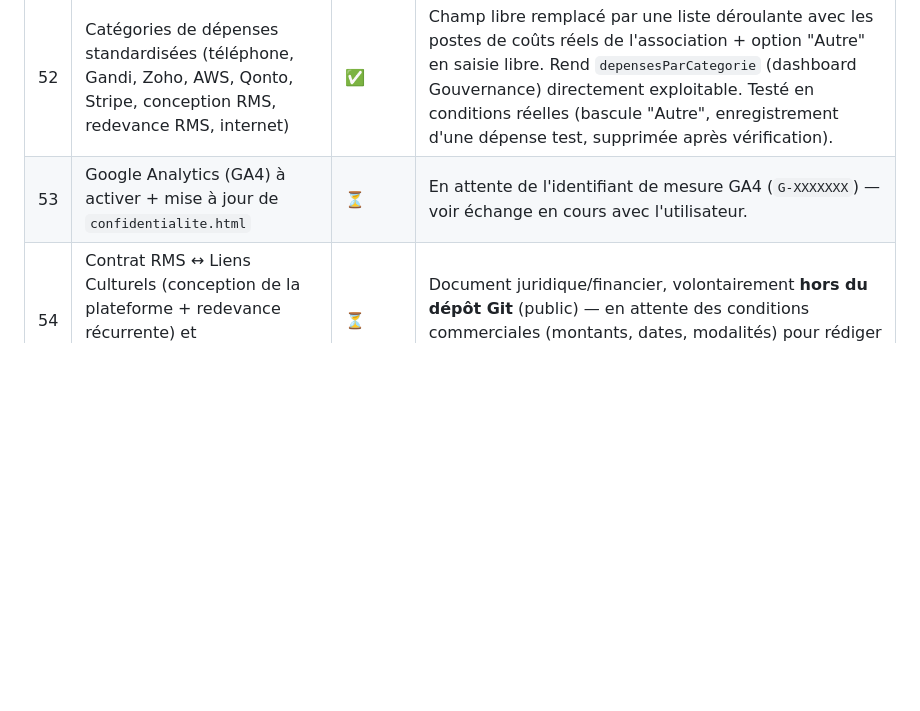
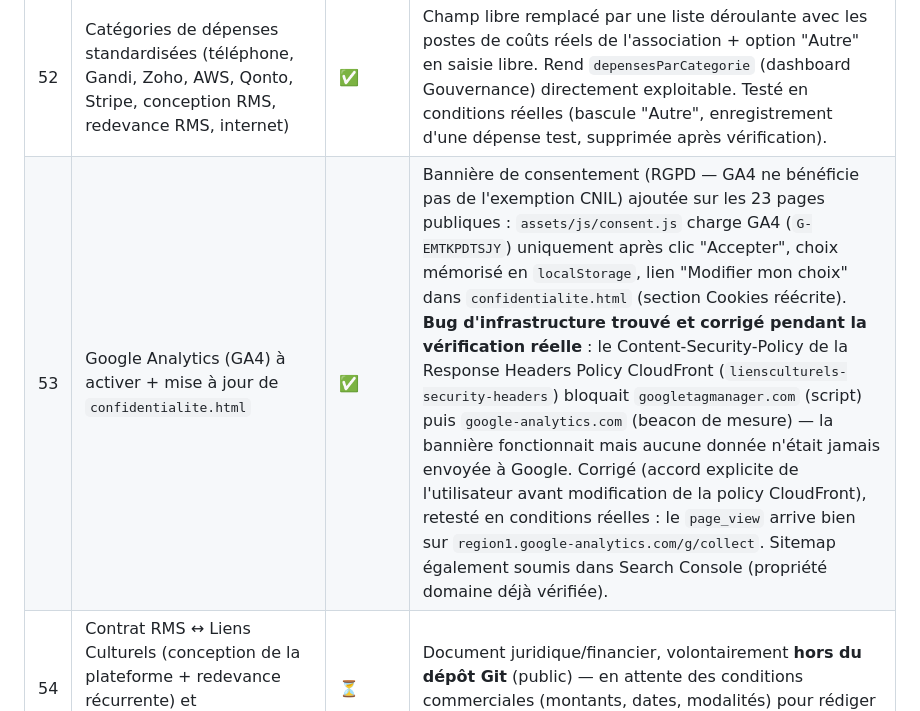
Before and after one commit to magonnoude/site-liensculturels, a Markdown page: ROADMAP.md, the part around the change. GitHub-like rendering; blank space fills up the shorter version.

Commit message:
docs: journaliser GA4 + le piège CSP CloudFront trouvé pendant la vérification
Co-Authored-By: Claude Sonnet 5 <noreply@anthropic.com>

```diff
--- a/ROADMAP.md
+++ b/ROADMAP.md
@@ -149,7 +149,7 @@ action externe, pas de moi) · `💬` répondu comme conseil, pas une action à
 | 50 | Sanity check global (mémoire, git, déploiement, README, sitemap, robots.txt) | ✅ | Git propre, tous les déploiements récents verts. `sitemap.xml` : 2 pages indexables absentes (`cgu.html`, `confidentialite.html`) — ajoutées. `robots.txt` correct. **`README.md` est périmé** (ne documente que 2 des 8 Lambdas actuelles, aucune mention de Cognito/des espaces membre-admin-secrétariat-trésorerie-gouvernance/Stripe) — pas encore réécrit, à prévoir dans un prochain lot. |
 | 51 | Vérifier si Google Analytics (GA4) est en place | ✅ | **Aucun tag GA4/Google Tag Manager nulle part sur le site** (recherche `gtag(`, `googletagmanager`, `G-XXXXXXX`, `GTM-` — zéro résultat). Cohérent avec `confidentialite.html`, qui affirme explicitement ne pas utiliser d'outils d'analyse tiers — donc pas un oubli, mais un choix déjà documenté. Ajouter GA4 nécessiterait de mettre à jour ce texte en même temps. |
 | 52 | Catégories de dépenses standardisées (téléphone, Gandi, Zoho, AWS, Qonto, Stripe, conception RMS, redevance RMS, internet) | ✅ | Champ libre remplacé par une liste déroulante avec les postes de coûts réels de l'association + option "Autre" en saisie libre. Rend `depensesParCategorie` (dashboard Gouvernance) directement exploitable. Testé en conditions réelles (bascule "Autre", enregistrement d'une dépense test, supprimée après vérification). |
-| 53 | Google Analytics (GA4) à activer + mise à jour de `confidentialite.html` | ⏳ | En attente de l'identifiant de mesure GA4 (`G-XXXXXXX`) — voir échange en cours avec l'utilisateur. |
+| 53 | Google Analytics (GA4) à activer + mise à jour de `confidentialite.html` | ✅ | Bannière de consentement (RGPD — GA4 ne bénéficie pas de l'exemption CNIL) ajoutée sur les 23 pages publiques : `assets/js/consent.js` charge GA4 (`G-EMTKPDTSJY`) uniquement après clic "Accepter", choix mémorisé en `localStorage`, lien "Modifier mon choix" dans `confidentialite.html` (section Cookies réécrite). **Bug d'infrastructure trouvé et corrigé pendant la vérification réelle** : le Content-Security-Policy de la Response Headers Policy CloudFront (`liensculturels-security-headers`) bloquait `googletagmanager.com` (script) puis `google-analytics.com` (beacon de mesure) — la bannière fonctionnait mais aucune donnée n'était jamais envoyée à Google. Corrigé (accord explicite de l'utilisateur avant modification de la policy CloudFront), retesté en conditions réelles : le `page_view` arrive bien sur `region1.google-analytics.com/g/collect`. Sitemap également soumis dans Search Console (propriété domaine déjà vérifiée). |
 | 54 | Contrat RMS ↔ Liens Culturels (conception de la plateforme + redevance récurrente) et remboursement des frais déjà engagés | ⏳ | Document juridique/financier, volontairement **hors du dépôt Git** (public) — en attente des conditions commerciales (montants, dates, modalités) pour rédiger le contrat. |
 | 55 | Catégories de dépenses à ajouter une fois qu'un local sera disponible (électricité, eau, internet du local, achat PC/imprimante) | ⏳ | Pas encore ajoutées à la liste déroulante trésorerie — conditionnées à l'existence d'un local, pas encore le cas. "Autre" couvre ce cas en attendant. |
 
```
Also changed, not shown: DOCUMENTATION-TECHNIQUE.md (+9 -0 lines).
